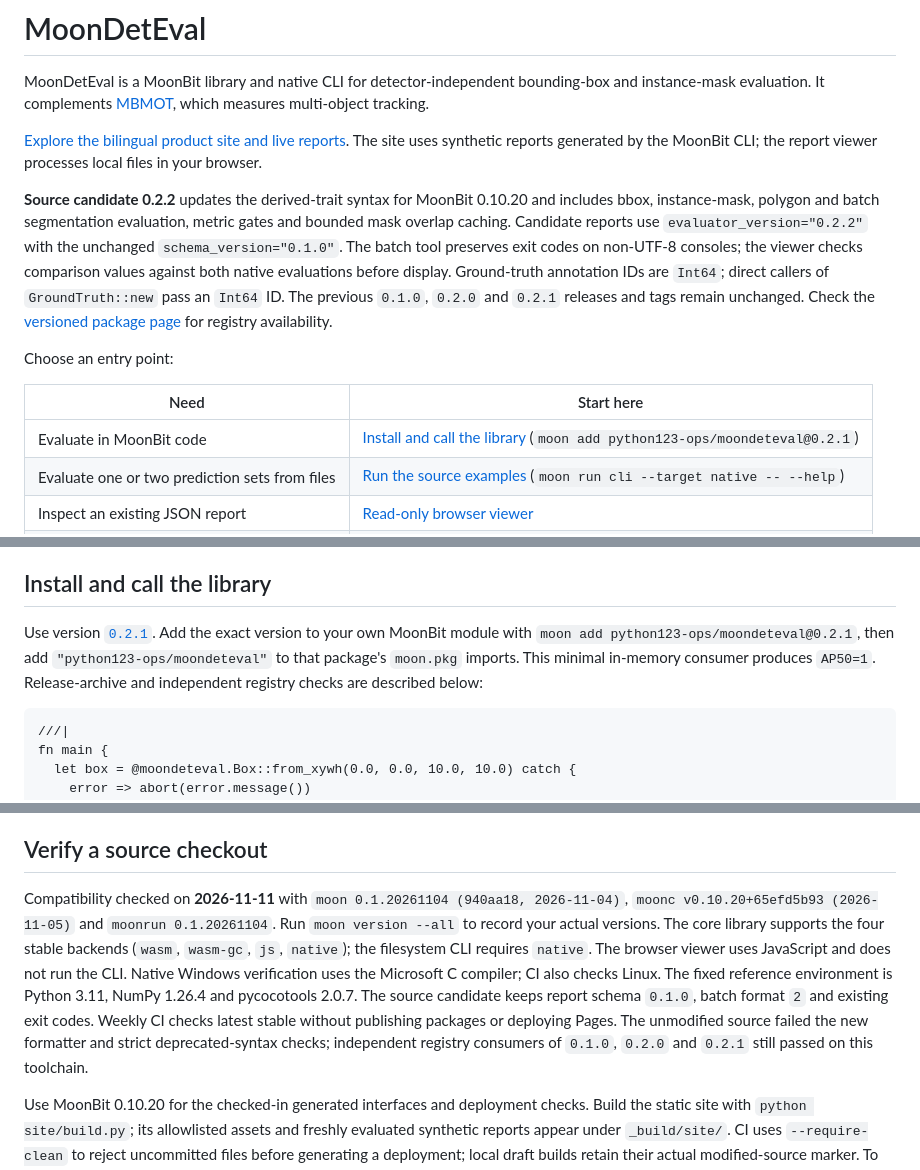
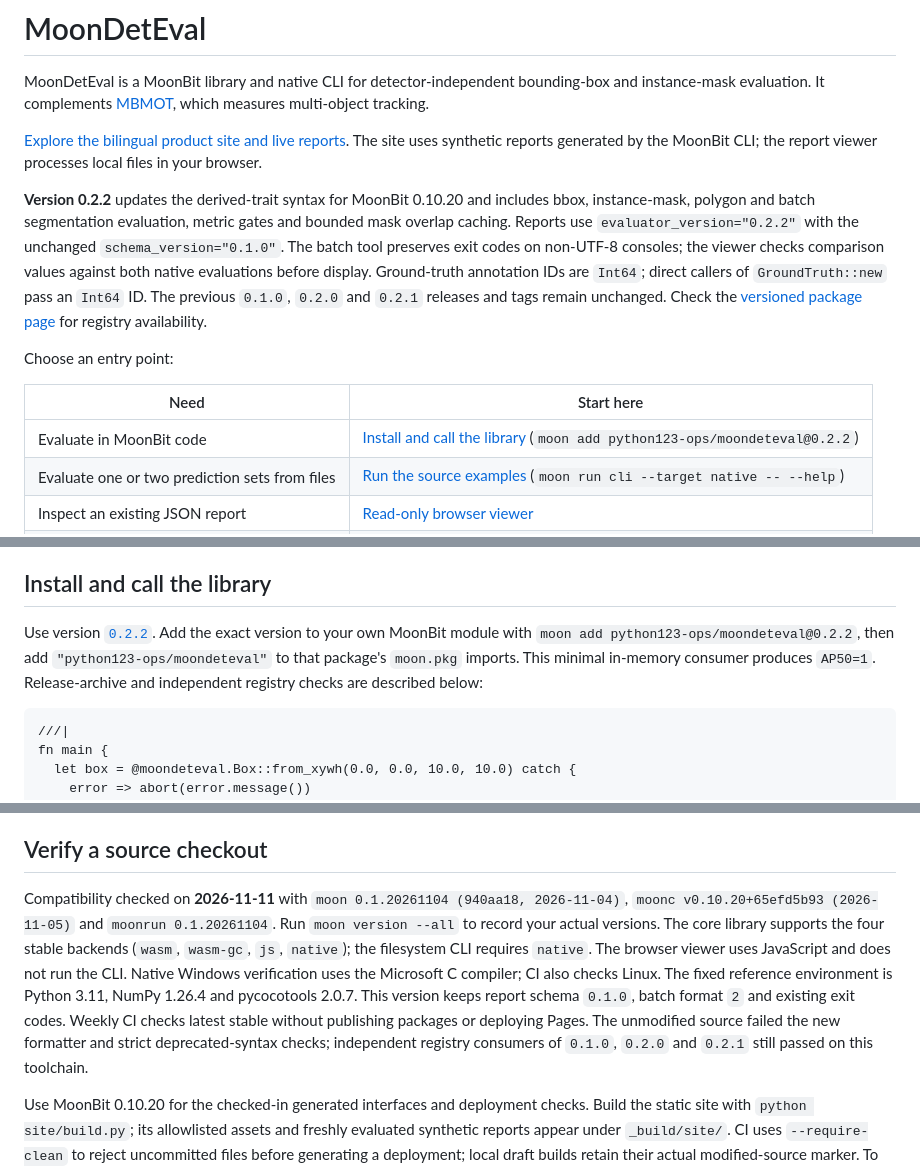
Before and after one commit to python123-ops/moondeteval, a Markdown page: README.mbt.md, 3 parts joined by grey strips. Rendered like a GitHub page.

Commit message:
Prepare version 0.2.2 package documentation

````diff
--- a/README.mbt.md
+++ b/README.mbt.md
@@ -4,13 +4,13 @@ MoonDetEval is a MoonBit library and native CLI for detector-independent boundin
 
 [Explore the bilingual product site and live reports](https://python123-ops.github.io/moondeteval/). The site uses synthetic reports generated by the MoonBit CLI; the report viewer processes local files in your browser.
 
-**Source candidate 0.2.2** updates the derived-trait syntax for MoonBit 0.10.20 and includes bbox, instance-mask, polygon and batch segmentation evaluation, metric gates and bounded mask overlap caching. Candidate reports use `evaluator_version="0.2.2"` with the unchanged `schema_version="0.1.0"`. The batch tool preserves exit codes on non-UTF-8 consoles; the viewer checks comparison values against both native evaluations before display. Ground-truth annotation IDs are `Int64`; direct callers of `GroundTruth::new` pass an `Int64` ID. The previous `0.1.0`, `0.2.0` and `0.2.1` releases and tags remain unchanged. Check the [versioned package page](https://mooncakes.io/docs/python123-ops/moondeteval@0.2.1) for registry availability.
+**Version 0.2.2** updates the derived-trait syntax for MoonBit 0.10.20 and includes bbox, instance-mask, polygon and batch segmentation evaluation, metric gates and bounded mask overlap caching. Reports use `evaluator_version="0.2.2"` with the unchanged `schema_version="0.1.0"`. The batch tool preserves exit codes on non-UTF-8 consoles; the viewer checks comparison values against both native evaluations before display. Ground-truth annotation IDs are `Int64`; direct callers of `GroundTruth::new` pass an `Int64` ID. The previous `0.1.0`, `0.2.0` and `0.2.1` releases and tags remain unchanged. Check the [versioned package page](https://mooncakes.io/docs/python123-ops/moondeteval@0.2.2) for registry availability.
 
 Choose an entry point:
 
 | Need | Start here |
 | --- | --- |
-| Evaluate in MoonBit code | [Install and call the library](#install-and-call-the-library) (`moon add python123-ops/moondeteval@0.2.1`) |
+| Evaluate in MoonBit code | [Install and call the library](#install-and-call-the-library) (`moon add python123-ops/moondeteval@0.2.2`) |
 | Evaluate one or two prediction sets from files | [Run the source examples](#run-the-source-examples) (`moon run cli --target native -- --help`) |
 | Inspect an existing JSON report | [Read-only browser viewer](viewer/index.html) |
 | Compare more than two prediction sets | [Batch evaluator](examples/batch_eval.py) |
@@ -109,7 +109,7 @@ There is real feature overlap with [moonbit-visual-debug](https://mooncakes.io/d
 
 ## Install and call the library
 
-Use version [`0.2.1`](https://mooncakes.io/docs/python123-ops/moondeteval@0.2.1). Add the exact version to your own MoonBit module with `moon add python123-ops/moondeteval@0.2.1`, then add `"python123-ops/moondeteval"` to that package's `moon.pkg` imports. This minimal in-memory consumer produces `AP50=1`. Release-archive and independent registry checks are described below:
+Use version [`0.2.2`](https://mooncakes.io/docs/python123-ops/moondeteval@0.2.2). Add the exact version to your own MoonBit module with `moon add python123-ops/moondeteval@0.2.2`, then add `"python123-ops/moondeteval"` to that package's `moon.pkg` imports. This minimal in-memory consumer produces `AP50=1`. Release-archive and independent registry checks are described below:
 
 ```moonbit nocheck
 ///|
@@ -364,7 +364,7 @@ To verify the **published** versions together, run `python examples/consumer/reg
 
 ## Verify a source checkout
 
-Compatibility checked on **2026-11-11** with `moon 0.1.20261104 (940aa18, 2026-11-04)`, `moonc v0.10.20+65efd5b93 (2026-11-05)` and `moonrun 0.1.20261104`. Run `moon version --all` to record your actual versions. The core library supports the four stable backends (`wasm`, `wasm-gc`, `js`, `native`); the filesystem CLI requires `native`. The browser viewer uses JavaScript and does not run the CLI. Native Windows verification uses the Microsoft C compiler; CI also checks Linux. The fixed reference environment is Python 3.11, NumPy 1.26.4 and pycocotools 2.0.7. The source candidate keeps report schema `0.1.0`, batch format `2` and existing exit codes. Weekly CI checks latest stable without publishing packages or deploying Pages. The unmodified source failed the new formatter and strict deprecated-syntax checks; independent registry consumers of `0.1.0`, `0.2.0` and `0.2.1` still passed on this toolchain.
+Compatibility checked on **2026-11-11** with `moon 0.1.20261104 (940aa18, 2026-11-04)`, `moonc v0.10.20+65efd5b93 (2026-11-05)` and `moonrun 0.1.20261104`. Run `moon version --all` to record your actual versions. The core library supports the four stable backends (`wasm`, `wasm-gc`, `js`, `native`); the filesystem CLI requires `native`. The browser viewer uses JavaScript and does not run the CLI. Native Windows verification uses the Microsoft C compiler; CI also checks Linux. The fixed reference environment is Python 3.11, NumPy 1.26.4 and pycocotools 2.0.7. This version keeps report schema `0.1.0`, batch format `2` and existing exit codes. Weekly CI checks latest stable without publishing packages or deploying Pages. The unmodified source failed the new formatter and strict deprecated-syntax checks; independent registry consumers of `0.1.0`, `0.2.0` and `0.2.1` still passed on this toolchain.
 
 Use MoonBit 0.10.20 for the checked-in generated interfaces and deployment checks. Build the static site with `python site/build.py`; its allowlisted assets and freshly evaluated synthetic reports appear under `_build/site/`. CI uses `--require-clean` to reject uncommitted files before generating a deployment; local draft builds retain their actual modified-source marker. To serve the project subpath locally, serve `_build` with an HTTP server and open `/site/`. Browser checks run with `node --test site/browser.test.cjs` after making Playwright `1.62.1` and its Chromium browser available. Viewer model checks run with `node --test viewer/model.test.cjs viewer/batch.test.cjs`. Batch checks generate actual native CLI outputs in temporary folders; set `PYTHON` to override the test interpreter.
 
````
